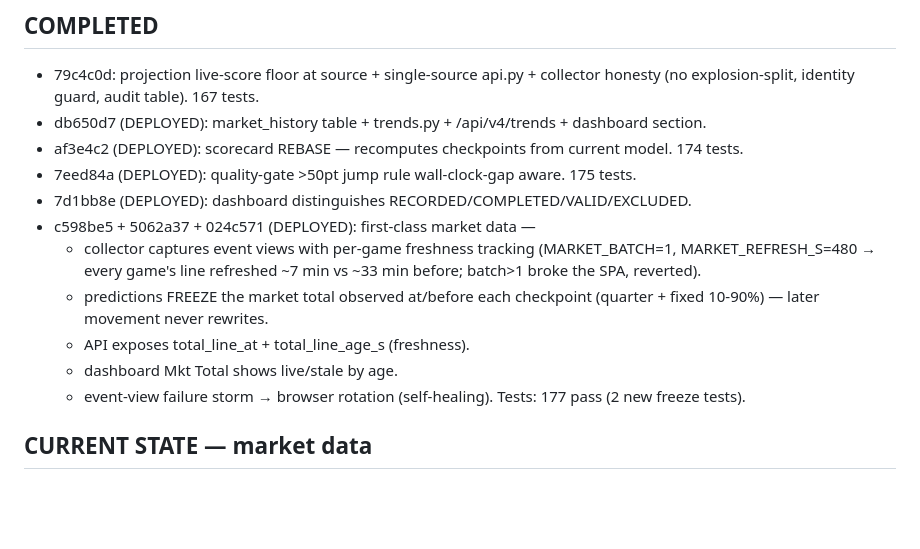
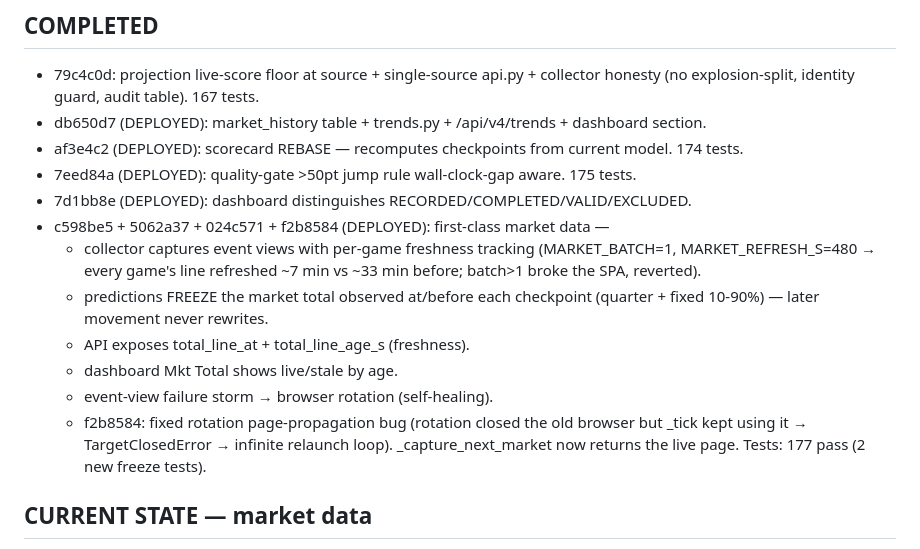
Before and after one commit to abwarren/BLM, a Markdown page: docs/milestones/CURRENT.md, the part around the change. Rendered like a GitHub page; blank space fills up the shorter version.

Commit message:
docs(milestones): f2b8584 rotation fix recorded

```diff
--- a/docs/milestones/CURRENT.md
+++ b/docs/milestones/CURRENT.md
@@ -15,7 +15,7 @@ M006 — First-class live PokerBet market data (capture frequency + prediction f
 - af3e4c2 (DEPLOYED): scorecard REBASE — recomputes checkpoints from current model. 174 tests.
 - 7eed84a (DEPLOYED): quality-gate >50pt jump rule wall-clock-gap aware. 175 tests.
 - 7d1bb8e (DEPLOYED): dashboard distinguishes RECORDED/COMPLETED/VALID/EXCLUDED.
-- c598be5 + 5062a37 + 024c571 (DEPLOYED): first-class market data —
+- c598be5 + 5062a37 + 024c571 + f2b8584 (DEPLOYED): first-class market data —
   * collector captures event views with per-game freshness tracking
     (MARKET_BATCH=1, MARKET_REFRESH_S=480 → every game's line refreshed
     ~7 min vs ~33 min before; batch>1 broke the SPA, reverted).
@@ -24,6 +24,9 @@ M006 — First-class live PokerBet market data (capture frequency + prediction f
   * API exposes total_line_at + total_line_age_s (freshness).
   * dashboard Mkt Total shows live/stale by age.
   * event-view failure storm → browser rotation (self-healing).
+  * f2b8584: fixed rotation page-propagation bug (rotation closed the old
+    browser but _tick kept using it → TargetClosedError → infinite
+    relaunch loop).  _capture_next_market now returns the live page.
   Tests: 177 pass (2 new freeze tests).
 
 ## CURRENT STATE — market data
```
